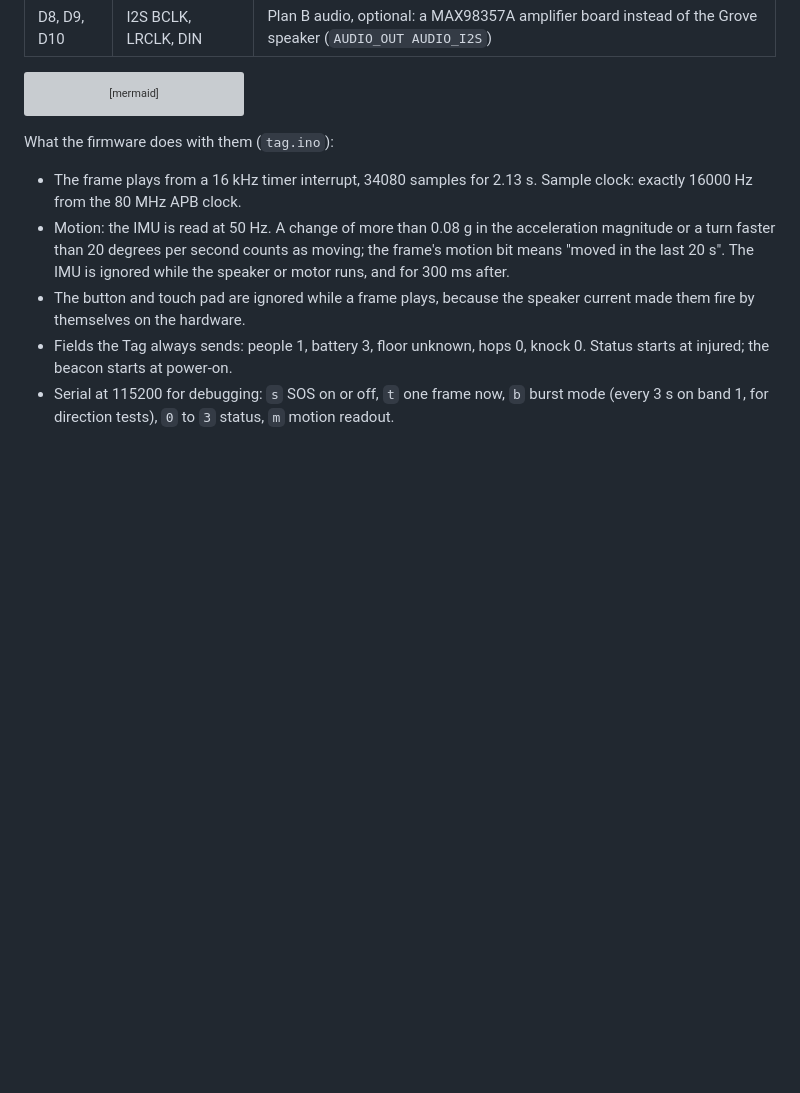
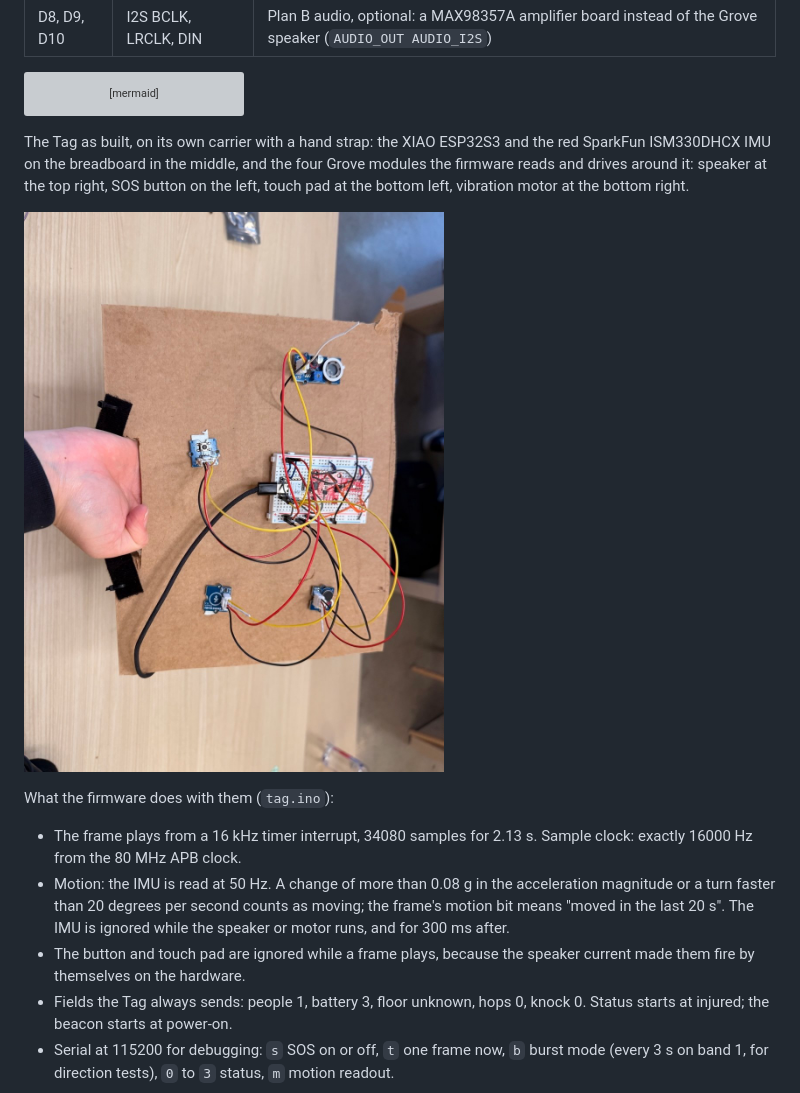
Before and after one commit to CodeMetalForge-Hackathon/Team-31-Heimdall, a Markdown page: docs/HARDWARE.md, the part around one of its changes. GitHub-like rendering; pictures changed too: docs/photos/tag.jpg (added); blank space fills up the shorter version; grey boxes are pictures that could not be loaded.

````diff
--- a/docs/HARDWARE.md
+++ b/docs/HARDWARE.md
@@ -52,6 +66,10 @@ flowchart LR
     X -- D4 SDA, D5 SCL --> IMU[ISM330DHCX IMU, 0x6B]
     X -. D8, D9, D10, Plan B .-> I2S[MAX98357A I2S amplifier]
 ```
+
+The Tag as built, on its own carrier with a hand strap: the XIAO ESP32S3 and the red SparkFun ISM330DHCX IMU on the breadboard in the middle, and the four Grove modules the firmware reads and drives around it: speaker at the top right, SOS button on the left, touch pad at the bottom left, vibration motor at the bottom right.
+
+![Tag on its carrier: XIAO and IMU on a breadboard, Grove speaker, button, touch pad and vibration motor around it](photos/tag.jpg)
 
 What the firmware does with them (`tag.ino`):
 
````
Also changed, not shown: other parts of docs/HARDWARE.md (+14 -0 lines), README.md (+10 -0 lines), docs/photos/station-side.jpg (added), docs/photos/station-top-2.jpg (added), docs/photos/station-top.jpg (added).
